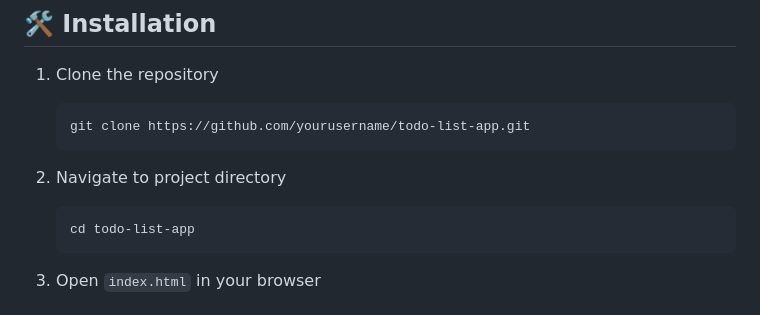
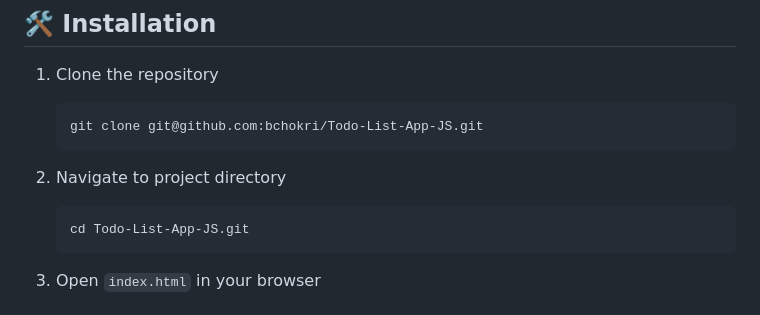
Before and after one commit to bchokri/Todo-List-App-JS, a Markdown page: README.md, the part around the change. Rendered like a GitHub page.

Commit message:
Update Readmefile

````diff
--- a/README.md
+++ b/README.md
@@ -27,12 +27,12 @@ Check out the live demo: [Todo List App Demo](https://yourusername.github.io/tod
 
 1. Clone the repository
    ```sh
-   git clone https://github.com/yourusername/todo-list-app.git
+   git clone git@github.com:bchokri/Todo-List-App-JS.git
    ```
 
 2. Navigate to project directory
    ```sh
-   cd todo-list-app
+   cd Todo-List-App-JS.git
    ```
 
 3. Open `index.html` in your browser
````
